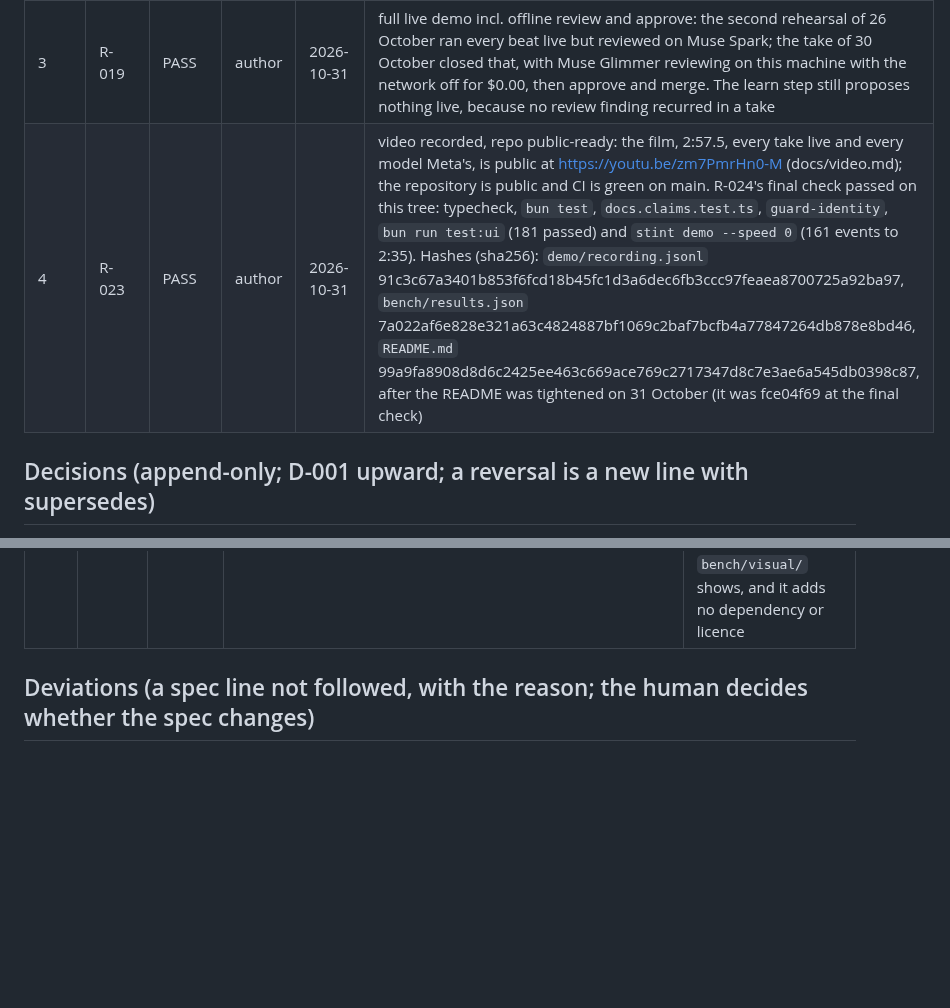
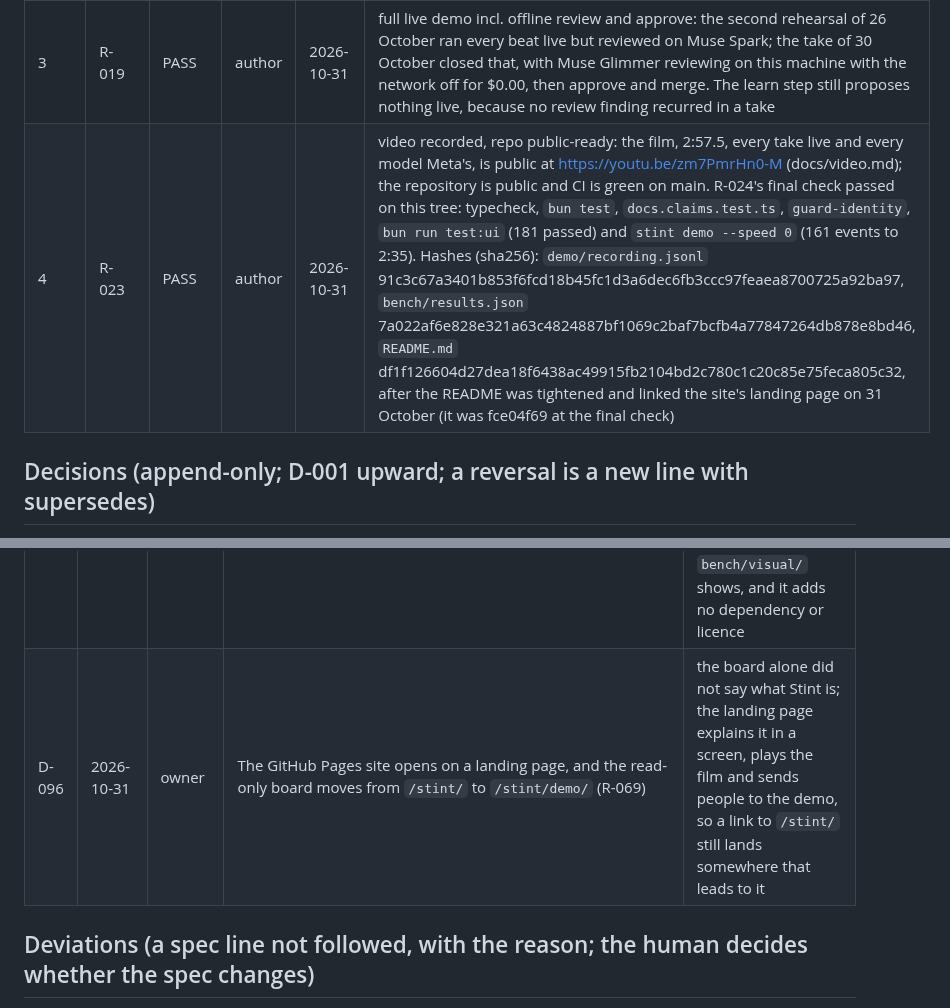
Before and after one commit to QuintinBotes/stint, a Markdown page: PROGRESS.md, 2 parts joined by grey strips. GitHub-like rendering; blank space fills up the shorter version.

```diff
--- a/PROGRESS.md
+++ b/PROGRESS.md
@@ -102,7 +102,7 @@ Shadow mode always records the policy's would-approve beside every approve, reje
 | 1 | R-008 | PASS | author | 2026-10-26 | replay plays end to end with no keys: `stint demo --speed 0` done at 2:35 in 3 s from a clean install; the CI quickstart job and 16 UI tests run against it |
 | 2 | R-014 | PASS | author | 2026-10-26 | live Muse Code to Stint agent handoff passes verification: Muse Code killed mid T-0042, the Stint agent continued from the packet on Muse Spark 1.3, the daemon's run passed 29 of 29 ($0.10); continue.live.test.ts with STINT_LIVE=1 |
 | 3 | R-019 | PASS | author | 2026-10-31 | full live demo incl. offline review and approve: the second rehearsal of 26 October ran every beat live but reviewed on Muse Spark; the take of 30 October closed that, with Muse Glimmer reviewing on this machine with the network off for $0.00, then approve and merge. The learn step still proposes nothing live, because no review finding recurred in a take |
-| 4 | R-023 | PASS | author | 2026-10-31 | video recorded, repo public-ready: the film, 2:57.5, every take live and every model Meta's, is public at https://youtu.be/zm7PmrHn0-M (docs/video.md); the repository is public and CI is green on main. R-024's final check passed on this tree: typecheck, `bun test`, `docs.claims.test.ts`, `guard-identity`, `bun run test:ui` (181 passed) and `stint demo --speed 0` (161 events to 2:35). Hashes (sha256): `demo/recording.jsonl` 91c3c67a3401b853f6fcd18b45fc1d3a6dec6fb3ccc97feaea8700725a92ba97, `bench/results.json` 7a022af6e828e321a63c4824887bf1069c2baf7bcfb4a77847264db878e8bd46, `README.md` 99a9fa8908d8d6c2425ee463c669ace769c2717347d8c7e3ae6a545db0398c87, after the README was tightened on 31 October (it was fce04f69 at the final check) |
+| 4 | R-023 | PASS | author | 2026-10-31 | video recorded, repo public-ready: the film, 2:57.5, every take live and every model Meta's, is public at https://youtu.be/zm7PmrHn0-M (docs/video.md); the repository is public and CI is green on main. R-024's final check passed on this tree: typecheck, `bun test`, `docs.claims.test.ts`, `guard-identity`, `bun run test:ui` (181 passed) and `stint demo --speed 0` (161 events to 2:35). Hashes (sha256): `demo/recording.jsonl` 91c3c67a3401b853f6fcd18b45fc1d3a6dec6fb3ccc97feaea8700725a92ba97, `bench/results.json` 7a022af6e828e321a63c4824887bf1069c2baf7bcfb4a77847264db878e8bd46, `README.md` df1f126604d27dea18f6438ac49915fb2104bd2c780c1c20c85e75feca805c32, after the README was tightened and linked the site's landing page on 31 October (it was fce04f69 at the final check) |
 
 ## Decisions (append-only; D-001 upward; a reversal is a new line with supersedes)
 
@@ -203,6 +203,7 @@ Shadow mode always records the policy's would-approve beside every approve, reje
 | D-093 | 2026-10-31 | author | A host in `config.json` can set `timeoutMs`, the least time one call to it gets whatever the role allows, and Ollama's default is 10 minutes (R-010) | one Glimmer review of a 27 KB diff took 185 s on a 32 GB Mac, so with two tasks in parallel every review hit the 120 s review limit and the gate opened with no review |
 | D-094 | 2026-10-31 | author | The default implementer token budget is 1,200,000, a person raises a task's token budget with `stint limits <task> --implementer-tokens N`, and the `budget_exceeded` refusal names the tokens spent and that command (R-062) | one Muse Code build used 91,000 to 142,000 uncached tokens, so the old 150,000 refused the second build or hand-off of every task while autopilot allows 8 builds, and nothing let a person raise it; the UI also answered "Check the fields and try again" |
 | D-095 | 2026-10-31 | owner | The visual check keeps drawing SAM 3.1's box, not its outline: Stint does not add `@meta-sam/parser` (R-068) | decoding SAM's mask needs that parser under the separate SAM License; the box already marks the fault, it is what `bench/visual/` shows, and it adds no dependency or licence |
+| D-096 | 2026-10-31 | owner | The GitHub Pages site opens on a landing page, and the read-only board moves from `/stint/` to `/stint/demo/` (R-069) | the board alone did not say what Stint is; the landing page explains it in a screen, plays the film and sends people to the demo, so a link to `/stint/` still lands somewhere that leads to it |
 
 ## Deviations (a spec line not followed, with the reason; the human decides whether the spec changes)
 
```
Also changed, not shown: README.md (+1 -1 lines), specs/R-069-judge-path.md (+1 -1 lines), assets/film-frame.jpg (added), 6 other files.
